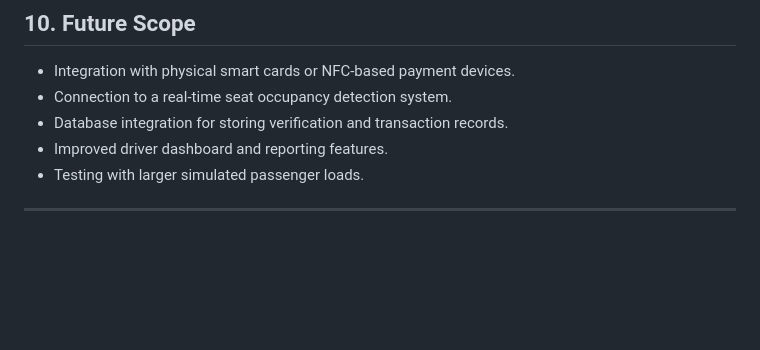
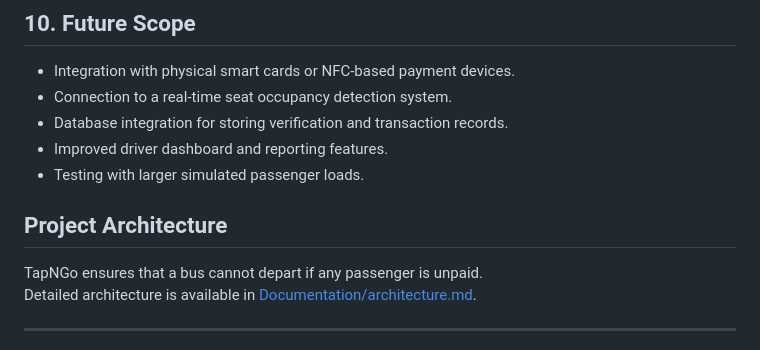
Before and after one commit to kjj2608/TapNGo, a Markdown page: README.md, the part around the change. Drawn GitHub-style; blank space fills up the shorter version.

Commit message:
Update README with architecture link

```diff
--- a/README.md
+++ b/README.md
@@ -108,6 +108,10 @@ The project is currently in the planning and documentation stage. The system des
 - Improved driver dashboard and reporting features.
 - Testing with larger simulated passenger loads.
 
+## Project Architecture
+TapNGo ensures that a bus cannot depart if any passenger is unpaid.
+Detailed architecture is available in [Documentation/architecture.md](Documentation/architecture.md).
+
 ---
 
 **Project:** TapNGo – A Bus Fare Verification and Payment System
```
